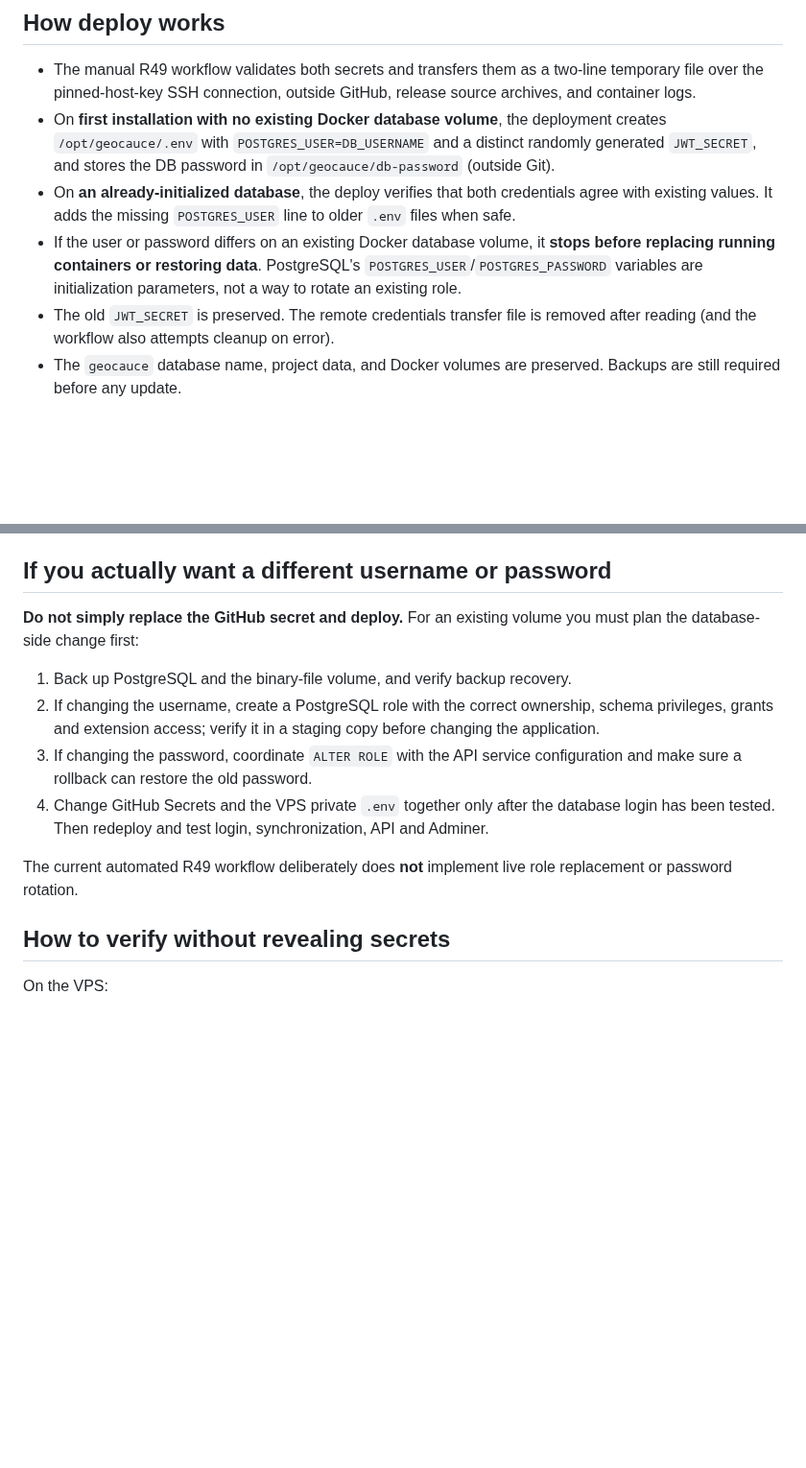
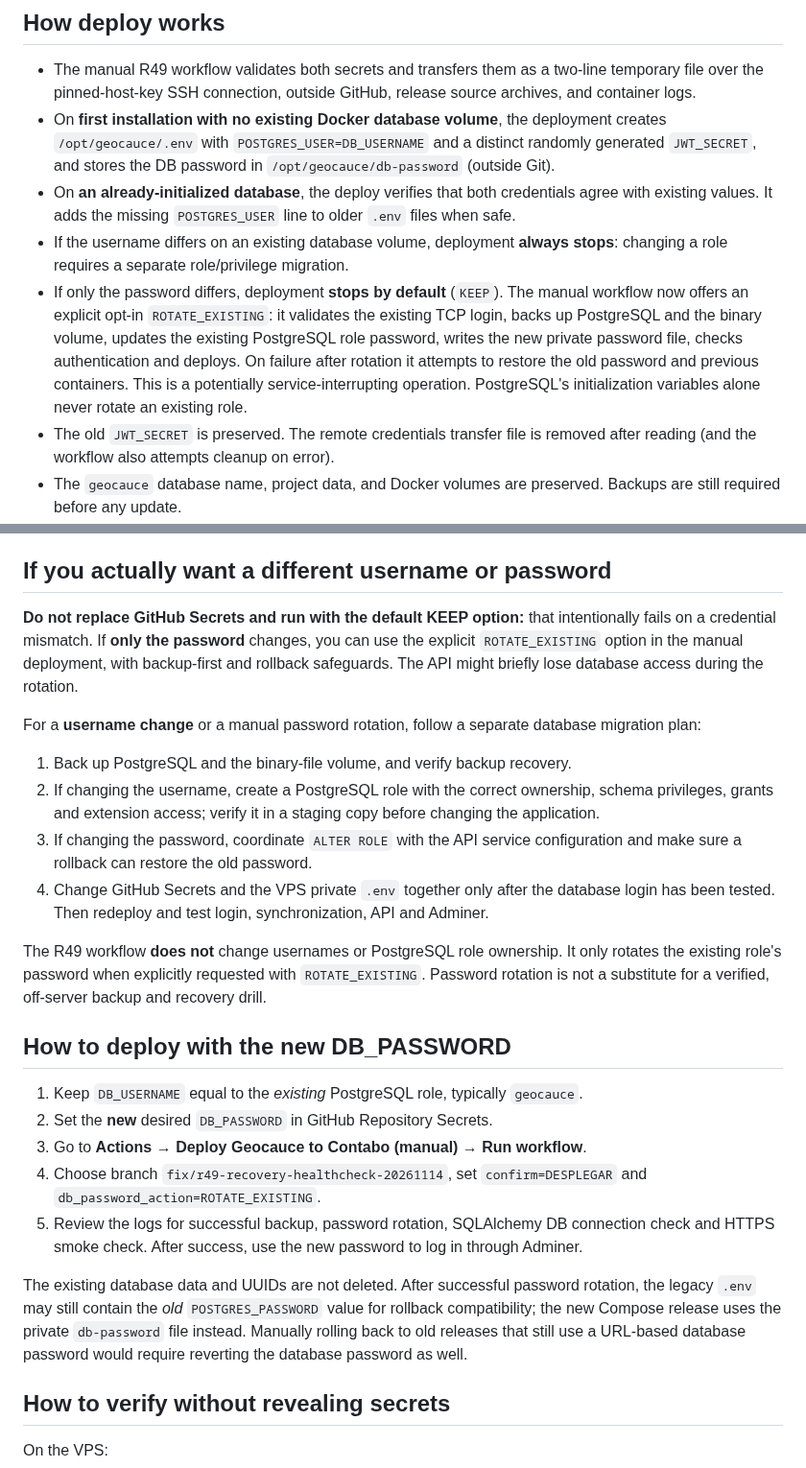
Before and after one commit to laurasinu2/Geocauce, a Markdown page: docs/R49_DB_GITHUB_SECRETS.md, 2 parts joined by grey strips. Shown at 96% size. Drawn GitHub-style; blank space fills up the shorter version.

Commit message:
docs(r49): explain opt-in, backup-first password rotation and Adminer login

```diff
--- a/docs/R49_DB_GITHUB_SECRETS.md
+++ b/docs/R49_DB_GITHUB_SECRETS.md
@@ -40,10 +40,16 @@ credentials) and `JWT_SECRET` (application tokens).
 - On **an already-initialized database**, the deploy verifies that both
   credentials agree with existing values. It adds the missing
   `POSTGRES_USER` line to older `.env` files when safe.
-- If the user or password differs on an existing Docker database volume,
-  it **stops before replacing running containers or restoring data**.
-  PostgreSQL's `POSTGRES_USER`/`POSTGRES_PASSWORD` variables are
-  initialization parameters, not a way to rotate an existing role.
+- If the username differs on an existing database volume, deployment **always
+  stops**: changing a role requires a separate role/privilege migration.
+- If only the password differs, deployment **stops by default** (`KEEP`).
+  The manual workflow now offers an explicit opt-in `ROTATE_EXISTING`:
+  it validates the existing TCP login, backs up PostgreSQL and the binary
+  volume, updates the existing PostgreSQL role password, writes the new
+  private password file, checks authentication and deploys. On failure
+  after rotation it attempts to restore the old password and previous
+  containers. This is a potentially service-interrupting operation.
+  PostgreSQL's initialization variables alone never rotate an existing role.
 - The old `JWT_SECRET` is preserved. The remote credentials transfer file
   is removed after reading (and the workflow also attempts cleanup on error).
 - The `geocauce` database name, project data, and Docker volumes are
@@ -68,8 +74,14 @@ never make it public.
 
 ## If you actually want a different username or password
 
-**Do not simply replace the GitHub secret and deploy.** For an existing
-volume you must plan the database-side change first:
+**Do not replace GitHub Secrets and run with the default KEEP option:** that
+intentionally fails on a credential mismatch. If **only the password** changes,
+you can use the explicit `ROTATE_EXISTING` option in the manual deployment,
+with backup-first and rollback safeguards. The API might briefly lose
+database access during the rotation.
+
+For a **username change** or a manual password rotation, follow a separate
+database migration plan:
 1. Back up PostgreSQL and the binary-file volume, and verify backup recovery.
 2. If changing the username, create a PostgreSQL role with the correct
    ownership, schema privileges, grants and extension access; verify it in a
@@ -80,8 +92,29 @@ volume you must plan the database-side change first:
    the database login has been tested. Then redeploy and test login,
    synchronization, API and Adminer.
 
-The current automated R49 workflow deliberately does **not** implement
-live role replacement or password rotation.
+The R49 workflow **does not** change usernames or PostgreSQL role ownership.
+It only rotates the existing role's password when explicitly requested with
+`ROTATE_EXISTING`. Password rotation is not a substitute for a verified,
+off-server backup and recovery drill.
+
+## How to deploy with the new DB_PASSWORD
+
+1. Keep `DB_USERNAME` equal to the *existing* PostgreSQL role, typically
+   `geocauce`.
+2. Set the **new** desired `DB_PASSWORD` in GitHub Repository Secrets.
+3. Go to **Actions → Deploy Geocauce to Contabo (manual) → Run workflow**.
+4. Choose branch `fix/r49-recovery-healthcheck-20261114`, set
+   `confirm=DESPLEGAR` and `db_password_action=ROTATE_EXISTING`.
+5. Review the logs for successful backup, password rotation, SQLAlchemy DB
+   connection check and HTTPS smoke check. After success, use the new password
+   to log in through Adminer.
+
+The existing database data and UUIDs are not deleted. After successful
+password rotation, the legacy `.env` may still contain the *old*
+`POSTGRES_PASSWORD` value for rollback compatibility; the new Compose release
+uses the private `db-password` file instead. Manually rolling back to old
+releases that still use a URL-based database password would require reverting
+the database password as well.
 
 ## How to verify without revealing secrets
 
```
